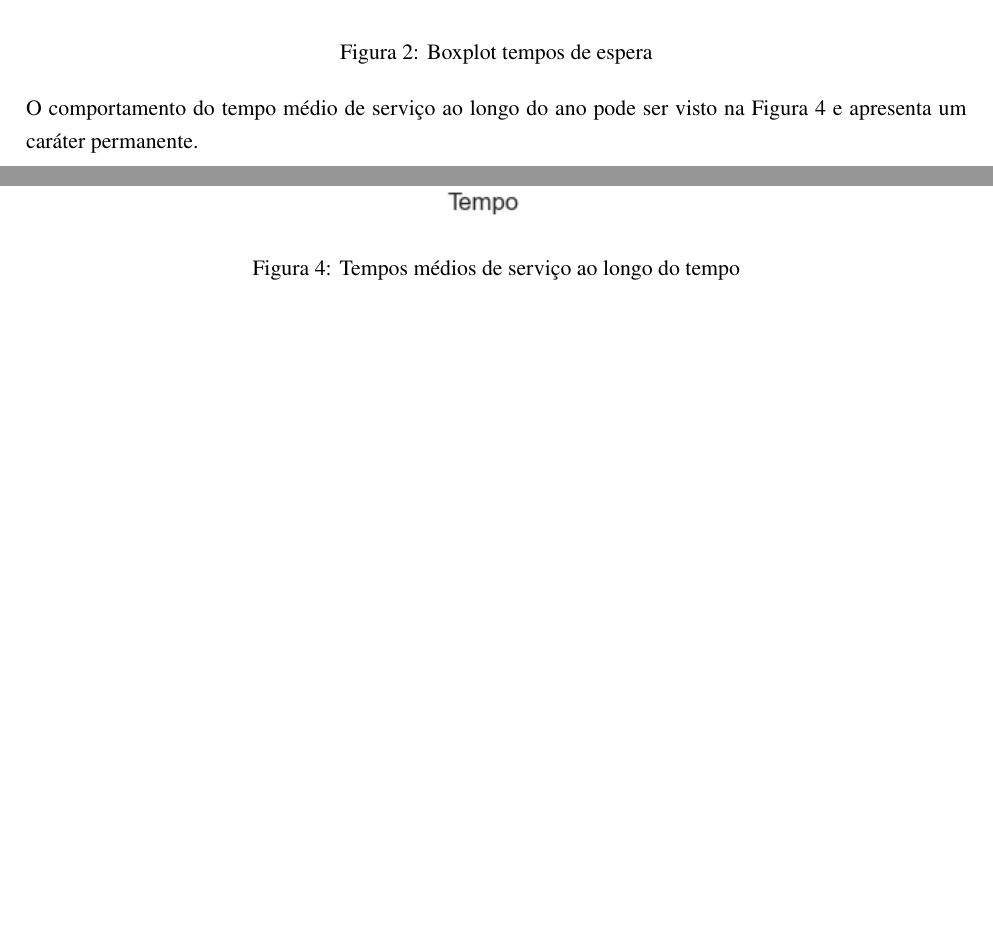
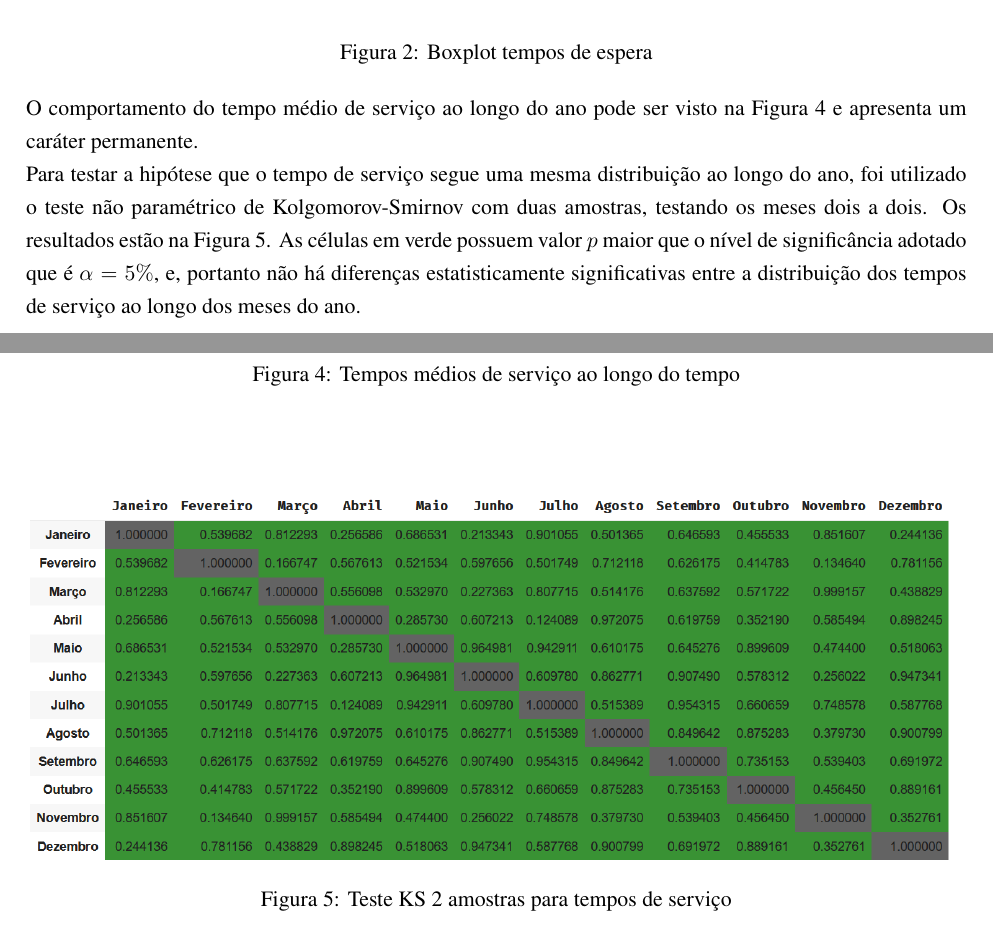
Before and after one commit to lucasgmalheiros/projeto-simulacao, a LaTeX document (Documentos/main.tex, which reads Documentos/analise-de-dados/anual/anual.tex): two parts of pages 5 and 7 of 7, joined at a grey line, cut so that both start at the same text, the shorter picture padded with empty space. Compiled offline with pdfLaTeX.

Commit message:
analise anual v0

```diff
--- a/Documentos/analise-de-dados/anual/anual.tex
+++ b/Documentos/analise-de-dados/anual/anual.tex
@@ -76,4 +76,10 @@ O comportamento do tempo médio de serviço ao longo do ano pode ser visto na Fi
     \label{fig: t_servico-tempo}
 \end{figure}
 
-% Para testar a hipótese que o tempo de serviço segue uma mesma distribuição ao longo do ano, foi utilizado o teste não paramétrico de Kolgomorov-Smirnov com duas amostras, testando os meses dois a dois. Os resultados estão na Tabela \ref*{label}. As células em verde possuem valor $p$ maior que o nível de significância adotado que é $\alpha = 5\%$, e, portanto não há diferenças estatisticamente significativas entre a distribuição dos tempos de serviço ao longo dos meses do ano.
+Para testar a hipótese que o tempo de serviço segue uma mesma distribuição ao longo do ano, foi utilizado o teste não paramétrico de Kolgomorov-Smirnov com duas amostras, testando os meses dois a dois. Os resultados estão na Figura \ref*{fig: KS_servico}. As células em verde possuem valor $p$ maior que o nível de significância adotado que é $\alpha = 5\%$, e, portanto não há diferenças estatisticamente significativas entre a distribuição dos tempos de serviço ao longo dos meses do ano.
+
+\begin{figure}[ht]
+    \includegraphics[scale=0.6]{analise-de-dados/anual/ks-service.png}
+    \caption{Teste KS 2 amostras para tempos de serviço}
+    \label{fig: KS_servico}
+\end{figure}
```
Also changed, not shown: Documentos/analise-de-dados/anual/ks-service.png (added).
